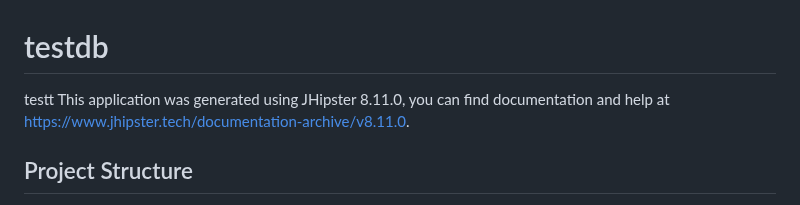
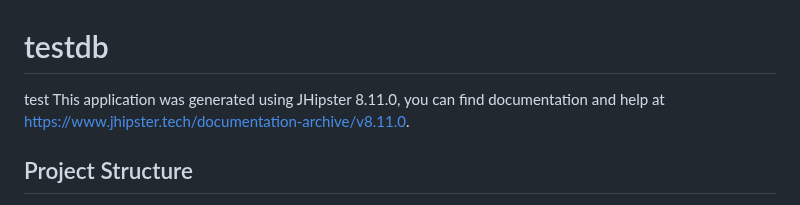
Before and after one commit to SamarElkamel/jhipster-ci-cd, a Markdown page: README.md, the part around the change. GitHub-like rendering.

Commit message:
test: trigger jenkins build

```diff
--- a/README.md
+++ b/README.md
@@ -1,6 +1,6 @@
 # testdb
 
-testt
+test
 This application was generated using JHipster 8.11.0, you can find documentation and help at [https://www.jhipster.tech/documentation-archive/v8.11.0](https://www.jhipster.tech/documentation-archive/v8.11.0).
 
 ## Project Structure
```
